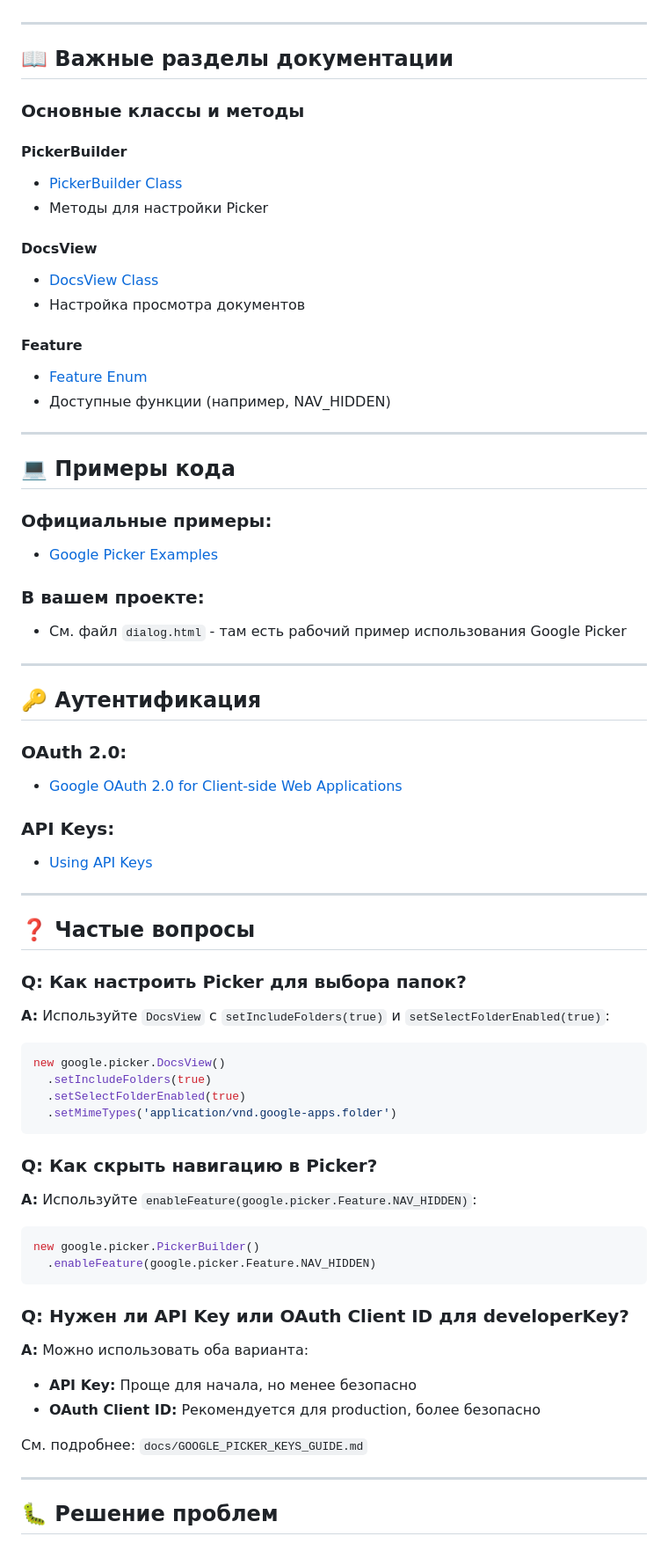
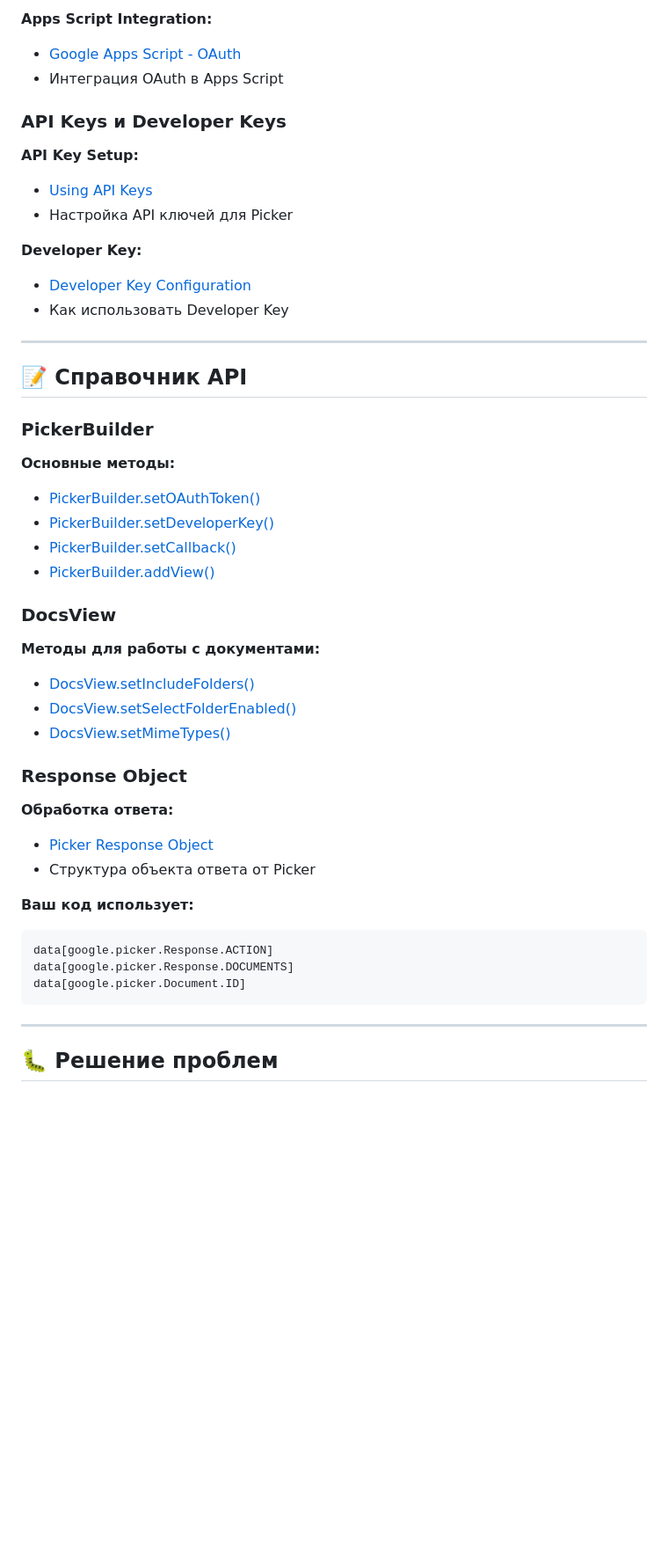
Before and after one commit to alxprokudin/my-workspace-addons, a Markdown page: docs/GOOGLE_PICKER_DOCUMENTATION.md, the part around one of its changes. Shown at 88% size. Rendered like a GitHub page; blank space fills up the shorter version.

````diff
--- a/docs/GOOGLE_PICKER_DOCUMENTATION.md
+++ b/docs/GOOGLE_PICKER_DOCUMENTATION.md
@@ -37,73 +75,48 @@
+**Apps Script Integration:**
+- [Google Apps Script - OAuth](https://developers.google.com/apps-script/guides/services/authorization)
+- Интеграция OAuth в Apps Script
+
+### API Keys и Developer Keys
+
+**API Key Setup:**
+- [Using API Keys](https://developers.google.com/picker/docs/overview#api-keys)
+- Настройка API ключей для Picker
+
+**Developer Key:**
+- [Developer Key Configuration](https://developers.google.com/picker/docs/reference#PickerBuilder.setDeveloperKey)
+- Как использовать Developer Key
 
 ---
 
-## 📖 Важные разделы документации
+## 📝 Справочник API
 
-### Основные классы и методы
+### PickerBuilder
 
-#### PickerBuilder
-- [PickerBuilder Class](https://developers.google.com/picker/docs/reference#PickerBuilder)
-- Методы для настройки Picker
+**Основные методы:**
+- [PickerBuilder.setOAuthToken()](https://developers.google.com/picker/docs/reference#PickerBuilder.setOAuthToken)
+- [PickerBuilder.setDeveloperKey()](https://developers.google.com/picker/docs/reference#PickerBuilder.setDeveloperKey)
+- [PickerBuilder.setCallback()](https://developers.google.com/picker/docs/reference#PickerBuilder.setCallback)
+- [PickerBuilder.addView()](https://developers.google.com/picker/docs/reference#PickerBuilder.addView)
 
-#### DocsView
-- [DocsView Class](https://developers.google.com/picker/docs/reference#DocsView)
-- Настройка просмотра документов
+### DocsView
 
-#### Feature
-- [Feature Enum](https://developers.google.com/picker/docs/reference#Feature)
-- Доступные функции (например, NAV_HIDDEN)
+**Методы для работы с документами:**
+- [DocsView.setIncludeFolders()](https://developers.google.com/picker/docs/reference#DocsView.setIncludeFolders)
+- [DocsView.setSelectFolderEnabled()](https://developers.google.com/picker/docs/reference#DocsView.setSelectFolderEnabled)
+- [DocsView.setMimeTypes()](https://developers.google.com/picker/docs/reference#DocsView.setMimeTypes)
 
----
+### Response Object
 
-## 💻 Примеры кода
+**Обработка ответа:**
+- [Picker Response Object](https://developers.google.com/picker/docs/reference#picker-response-object)
+- Структура объекта ответа от Picker
 
-### Официальные примеры:
-- [Google Picker Examples](https://developers.google.com/picker/docs/examples)
-
-### В вашем проекте:
-- См. файл `dialog.html` - там есть рабочий пример использования Google Picker
-
----
-
-## 🔑 Аутентификация
-
-### OAuth 2.0:
-- [Google OAuth 2.0 for Client-side Web Applications](https://developers.google.com/identity/protocols/oauth2/javascript-implicit-flow)
-
-### API Keys:
-- [Using API Keys](https://cloud.google.com/docs/authentication/api-keys)
-
----
-
-## ❓ Частые вопросы
-
-### Q: Как настроить Picker для выбора папок?
-
-**A:** Используйте `DocsView` с `setIncludeFolders(true)` и `setSelectFolderEnabled(true)`:
-
+**Ваш код использует:**
 ```javascript
-new google.picker.DocsView()
-  .setIncludeFolders(true)
-  .setSelectFolderEnabled(true)
-  .setMimeTypes('application/vnd.google-apps.folder')
+data[google.picker.Response.ACTION]
+data[google.picker.Response.DOCUMENTS]
+data[google.picker.Document.ID]
 ```
-
-### Q: Как скрыть навигацию в Picker?
-
-**A:** Используйте `enableFeature(google.picker.Feature.NAV_HIDDEN)`:
-
-```javascript
-new google.picker.PickerBuilder()
-  .enableFeature(google.picker.Feature.NAV_HIDDEN)
-```
-
-### Q: Нужен ли API Key или OAuth Client ID для developerKey?
-
-**A:** Можно использовать оба варианта:
-- **API Key:** Проще для начала, но менее безопасно
-- **OAuth Client ID:** Рекомендуется для production, более безопасно
-
-См. подробнее: `docs/GOOGLE_PICKER_KEYS_GUIDE.md`
 
 ---
 
````
Also changed, not shown: other parts of docs/GOOGLE_PICKER_DOCUMENTATION.md (+165 -74 lines).
